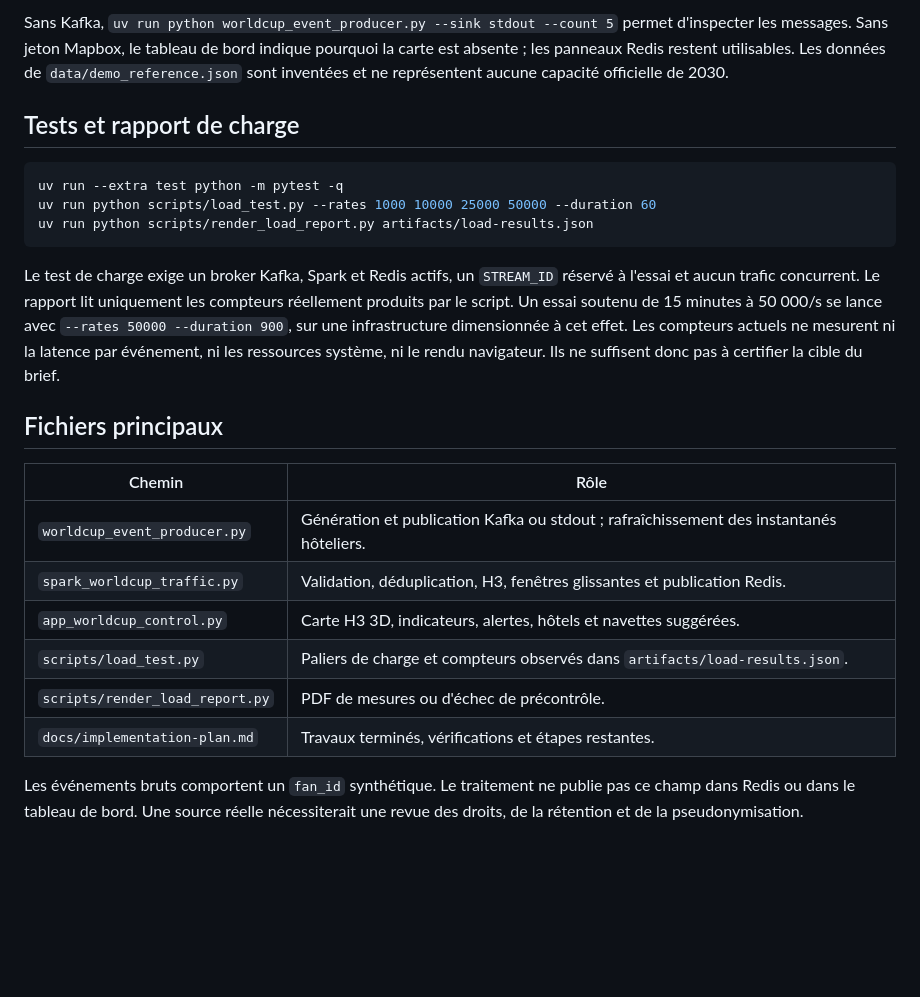
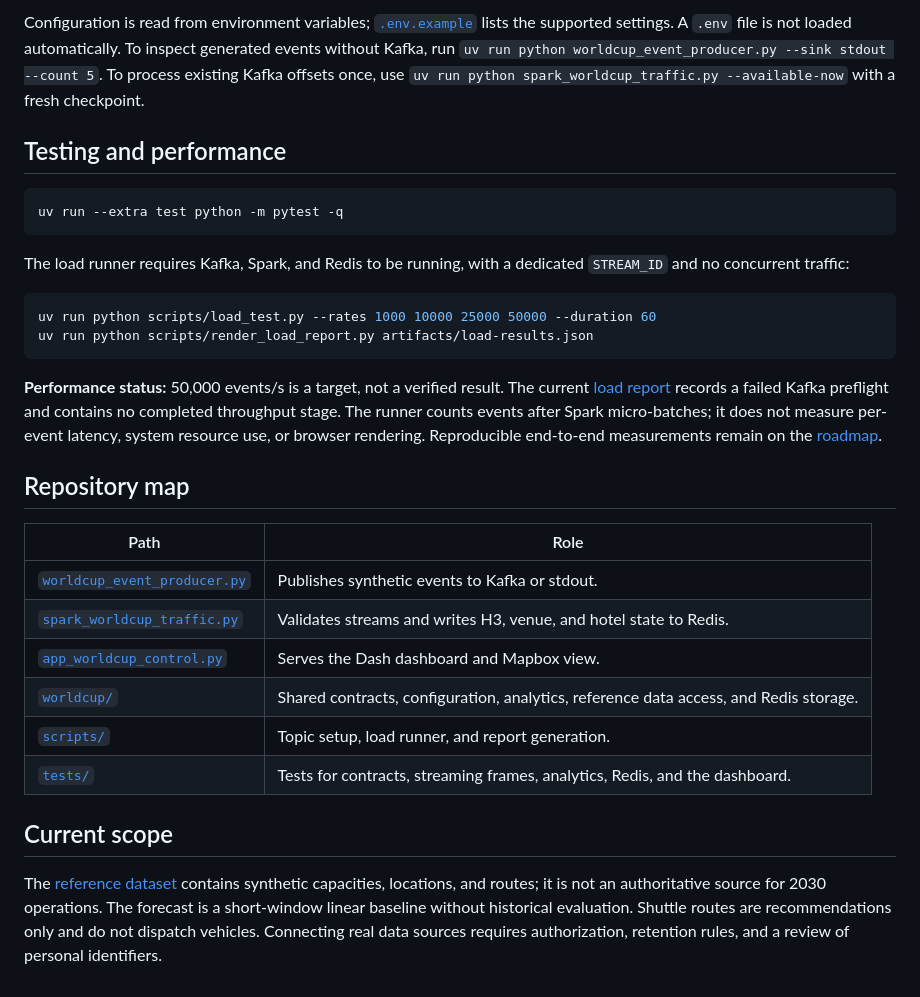
Before and after one commit to 4ymaneBH/Supervision-World-Cup-2030-Traffic, a Markdown page: README.md, the part around one of its changes. GitHub-like rendering; blank space fills up the shorter version.

````diff
--- a/README.md
+++ b/README.md
@@ -34,25 +78,32 @@ Ouvrir `http://127.0.0.1:8050/`. `http://127.0.0.1:8050/health` vérifie la conn
 
-Sans Kafka, `uv run python worldcup_event_producer.py --sink stdout --count 5` permet d'inspecter les messages. Sans jeton Mapbox, le tableau de bord indique pourquoi la carte est absente ; les panneaux Redis restent utilisables. Les données de `data/demo_reference.json` sont inventées et ne représentent aucune capacité officielle de 2030.
+Configuration is read from environment variables; [`.env.example`](.env.example) lists the supported settings. A `.env` file is not loaded automatically. To inspect generated events without Kafka, run `uv run python worldcup_event_producer.py --sink stdout --count 5`. To process existing Kafka offsets once, use `uv run python spark_worldcup_traffic.py --available-now` with a fresh checkpoint.
 
-## Tests et rapport de charge
+## Testing and performance
 
 ```powershell
 uv run --extra test python -m pytest -q
+```
+
+The load runner requires Kafka, Spark, and Redis to be running, with a dedicated `STREAM_ID` and no concurrent traffic:
+
+```powershell
 uv run python scripts/load_test.py --rates 1000 10000 25000 50000 --duration 60
 uv run python scripts/render_load_report.py artifacts/load-results.json
 ```
 
-Le test de charge exige un broker Kafka, Spark et Redis actifs, un `STREAM_ID` réservé à l'essai et aucun trafic concurrent. Le rapport lit uniquement les compteurs réellement produits par le script. Un essai soutenu de 15 minutes à 50 000/s se lance avec `--rates 50000 --duration 900`, sur une infrastructure dimensionnée à cet effet. Les compteurs actuels ne mesurent ni la latence par événement, ni les ressources système, ni le rendu navigateur. Ils ne suffisent donc pas à certifier la cible du brief.
+**Performance status:** 50,000 events/s is a target, not a verified result. The current [load report](load_testing_report.pdf) records a failed Kafka preflight and contains no completed throughput stage. The runner counts events after Spark micro-batches; it does not measure per-event latency, system resource use, or browser rendering. Reproducible end-to-end measurements remain on the [roadmap](docs/implementation-plan.md).
 
-## Fichiers principaux
+## Repository map
 
-| Chemin | Rôle |
+| Path | Role |
 | --- | --- |
-| `worldcup_event_producer.py` | Génération et publication Kafka ou stdout ; rafraîchissement des instantanés hôteliers. |
-| `spark_worldcup_traffic.py` | Validation, déduplication, H3, fenêtres glissantes et publication Redis. |
-| `app_worldcup_control.py` | Carte H3 3D, indicateurs, alertes, hôtels et navettes suggérées. |
-| `scripts/load_test.py` | Paliers de charge et compteurs observés dans `artifacts/load-results.json`. |
-| `scripts/render_load_report.py` | PDF de mesures ou d'échec de précontrôle. |
-| `docs/implementation-plan.md` | Travaux terminés, vérifications et étapes restantes. |
+| [`worldcup_event_producer.py`](worldcup_event_producer.py) | Publishes synthetic events to Kafka or stdout. |
+| [`spark_worldcup_traffic.py`](spark_worldcup_traffic.py) | Validates streams and writes H3, venue, and hotel state to Redis. |
+| [`app_worldcup_control.py`](app_worldcup_control.py) | Serves the Dash dashboard and Mapbox view. |
+| [`worldcup/`](worldcup/) | Shared contracts, configuration, analytics, reference data access, and Redis storage. |
+| [`scripts/`](scripts/) | Topic setup, load runner, and report generation. |
+| [`tests/`](tests/) | Tests for contracts, streaming frames, analytics, Redis, and the dashboard. |
 
-Les événements bruts comportent un `fan_id` synthétique. Le traitement ne publie pas ce champ dans Redis ou dans le tableau de bord. Une source réelle nécessiterait une revue des droits, de la rétention et de la pseudonymisation.
+## Current scope
+
+The [reference dataset](data/demo_reference.json) contains synthetic capacities, locations, and routes; it is not an authoritative source for 2030 operations. The forecast is a short-window linear baseline without historical evaluation. Shuttle routes are recommendations only and do not dispatch vehicles. Connecting real data sources requires authorization, retention rules, and a review of personal identifiers.
````
Also changed, not shown: other parts of README.md (+57 -13 lines), docs/architecture.md (+7 -7 lines), docs/implementation-plan.md (+6 -6 lines), docs/architecture.png (added), 2 other files.
